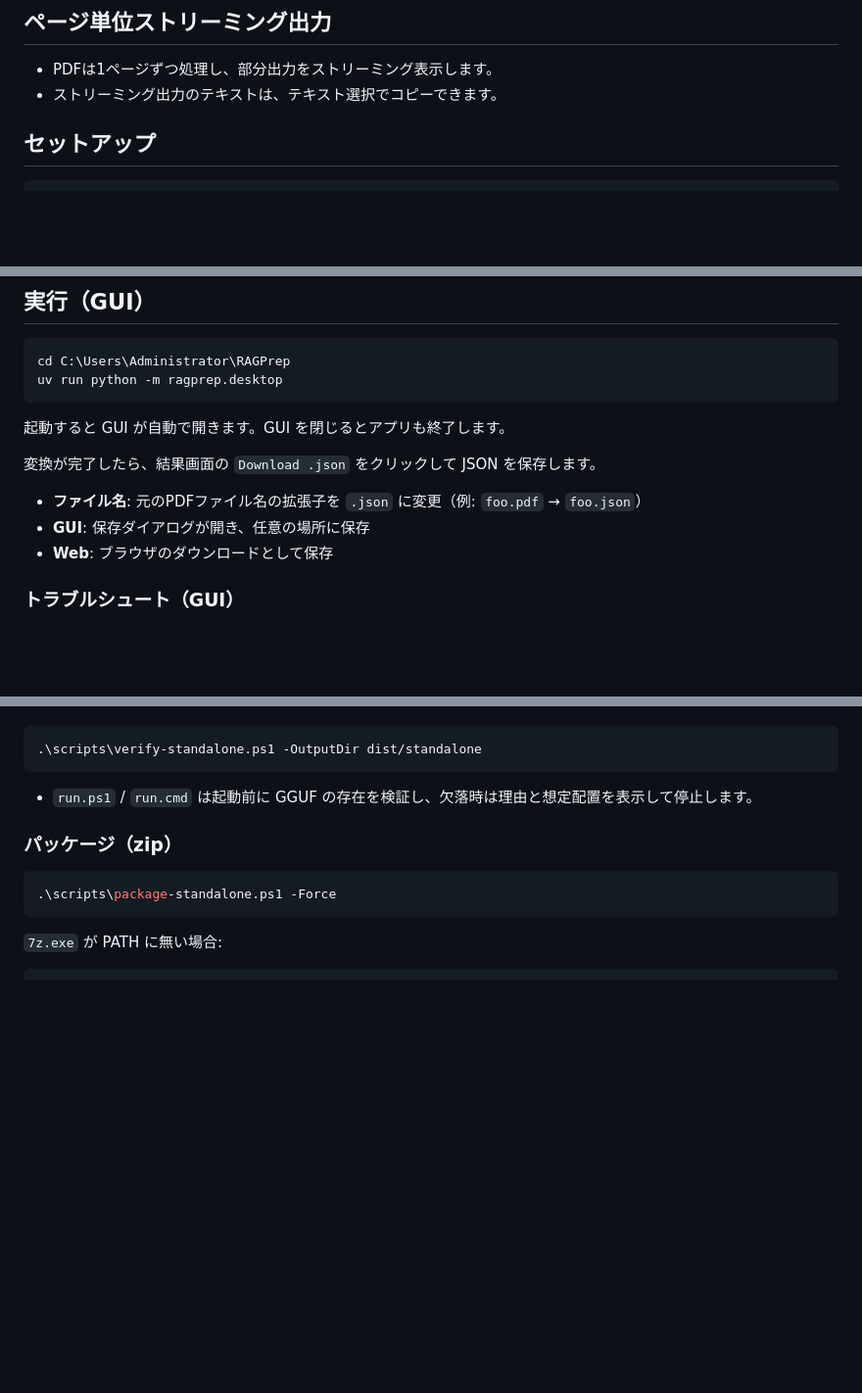
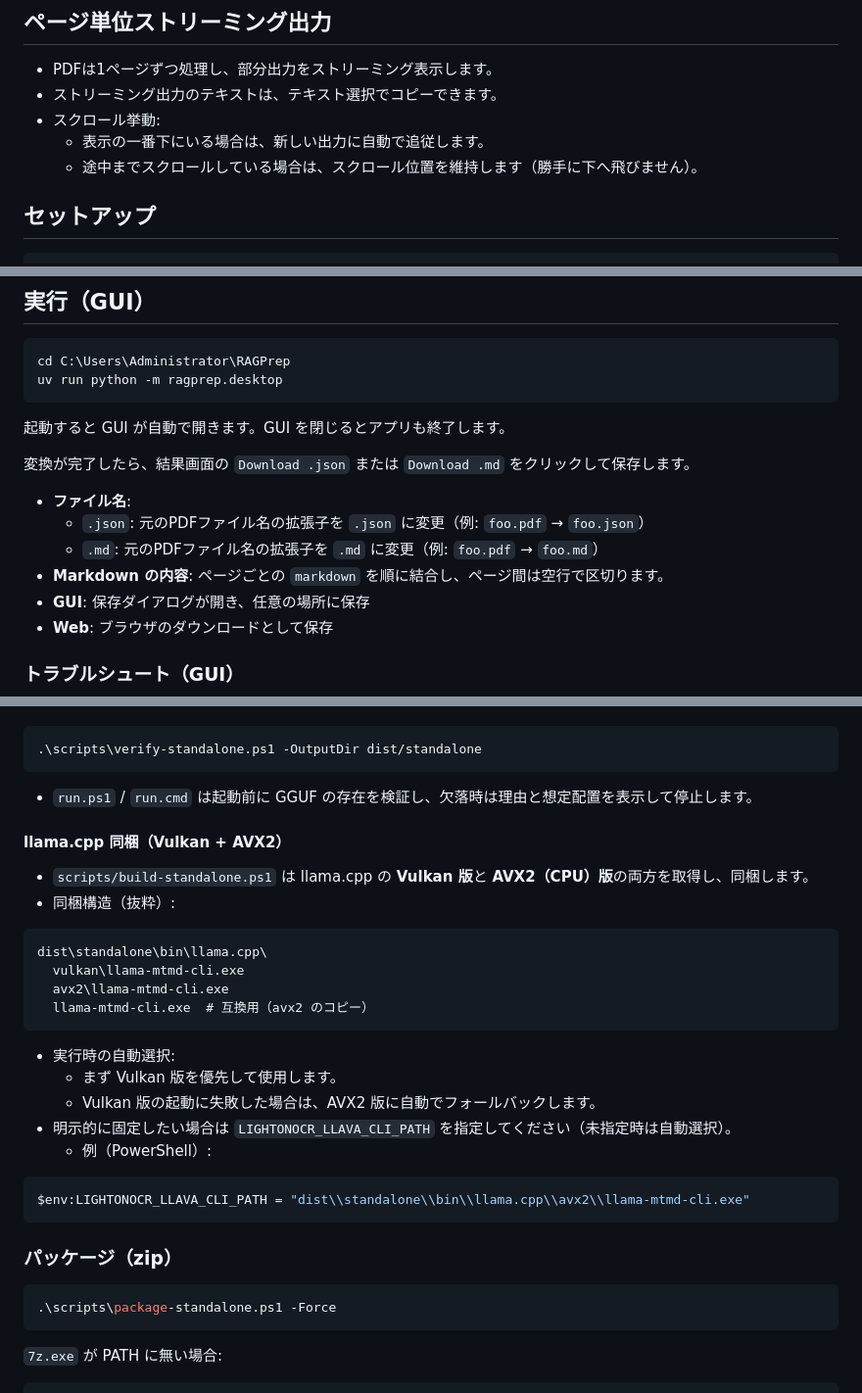
Before and after one commit to minimo162/RAGPrep, a Markdown page: README.md, 3 parts joined by grey strips. Shown at 98% size. Drawn GitHub-style; blank space fills up the shorter version.

Commit message:
task-04: READMEを実装に合わせて更新

````diff
--- a/README.md
+++ b/README.md
@@ -47,6 +47,9 @@ LightOnOCR を llama.cpp CLI で使う場合は、以下のパラメータを推
 ## ページ単位ストリーミング出力
 - PDFは1ページずつ処理し、部分出力をストリーミング表示します。
 - ストリーミング出力のテキストは、テキスト選択でコピーできます。
+- スクロール挙動:
+  - 表示の一番下にいる場合は、新しい出力に自動で追従します。
+  - 途中までスクロールしている場合は、スクロール位置を維持します（勝手に下へ飛びません）。
 
 ## セットアップ
 ```bash
@@ -62,8 +65,11 @@ uv run python -m ragprep.desktop
 
 起動すると GUI が自動で開きます。GUI を閉じるとアプリも終了します。
 
-変換が完了したら、結果画面の `Download .json` をクリックして JSON を保存します。
-- **ファイル名**: 元のPDFファイル名の拡張子を `.json` に変更（例: `foo.pdf` → `foo.json`）
+変換が完了したら、結果画面の `Download .json` または `Download .md` をクリックして保存します。
+- **ファイル名**:
+  - `.json`: 元のPDFファイル名の拡張子を `.json` に変更（例: `foo.pdf` → `foo.json`）
+  - `.md`: 元のPDFファイル名の拡張子を `.md` に変更（例: `foo.pdf` → `foo.md`）
+- **Markdown の内容**: ページごとの `markdown` を順に結合し、ページ間は空行で区切ります。
 - **GUI**: 保存ダイアログが開き、任意の場所に保存
 - **Web**: ブラウザのダウンロードとして保存
 
@@ -145,6 +151,24 @@ GGUF prefetch をスキップする場合:
 ```
 - `run.ps1` / `run.cmd` は起動前に GGUF の存在を検証し、欠落時は理由と想定配置を表示して停止します。
 
+#### llama.cpp 同梱（Vulkan + AVX2）
+- `scripts/build-standalone.ps1` は llama.cpp の **Vulkan 版**と **AVX2（CPU）版**の両方を取得し、同梱します。
+- 同梱構造（抜粋）:
+```text
+dist\standalone\bin\llama.cpp\
+  vulkan\llama-mtmd-cli.exe
+  avx2\llama-mtmd-cli.exe
+  llama-mtmd-cli.exe  # 互換用（avx2 のコピー）
+```
+- 実行時の自動選択:
+  - まず Vulkan 版を優先して使用します。
+  - Vulkan 版の起動に失敗した場合は、AVX2 版に自動でフォールバックします。
+- 明示的に固定したい場合は `LIGHTONOCR_LLAVA_CLI_PATH` を指定してください（未指定時は自動選択）。
+  - 例（PowerShell）:
+```powershell
+$env:LIGHTONOCR_LLAVA_CLI_PATH = "dist\\standalone\\bin\\llama.cpp\\avx2\\llama-mtmd-cli.exe"
+```
+
 ### パッケージ（zip）
 ```powershell
 .\scripts\package-standalone.ps1 -Force
````
